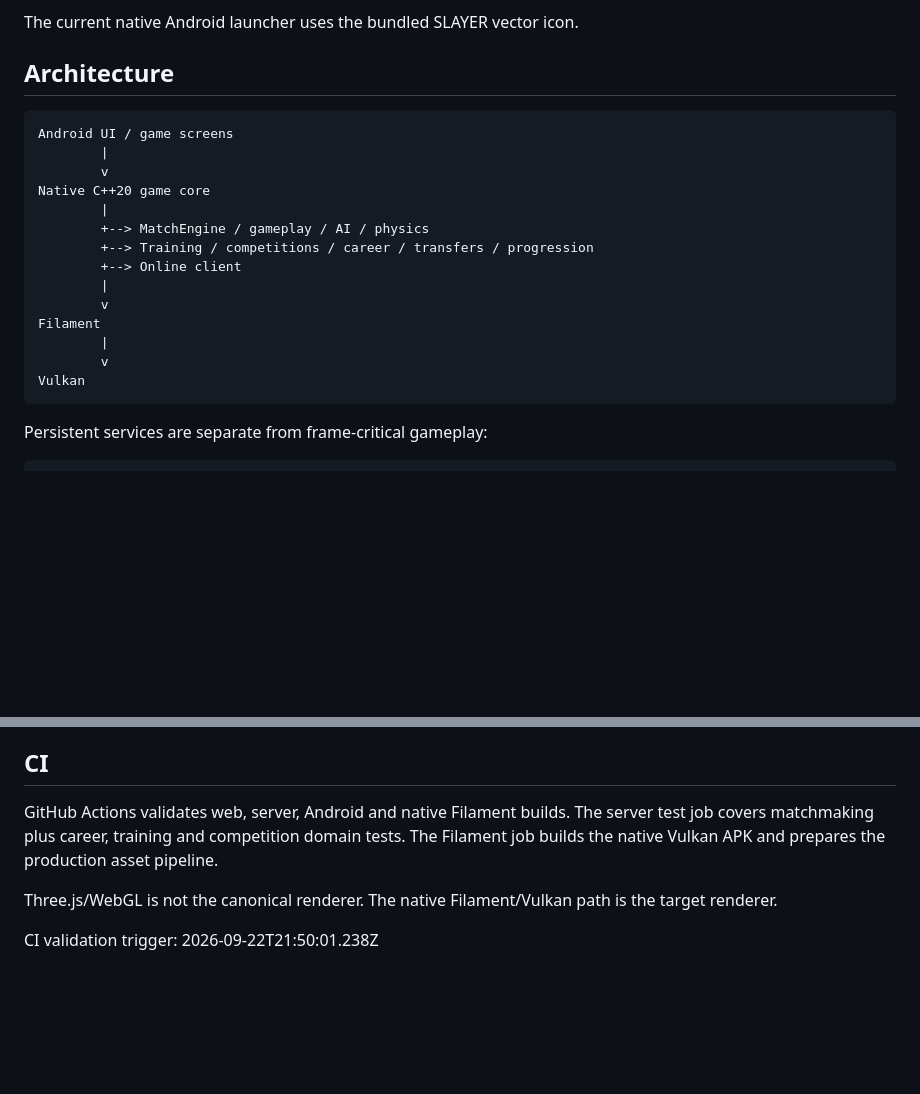
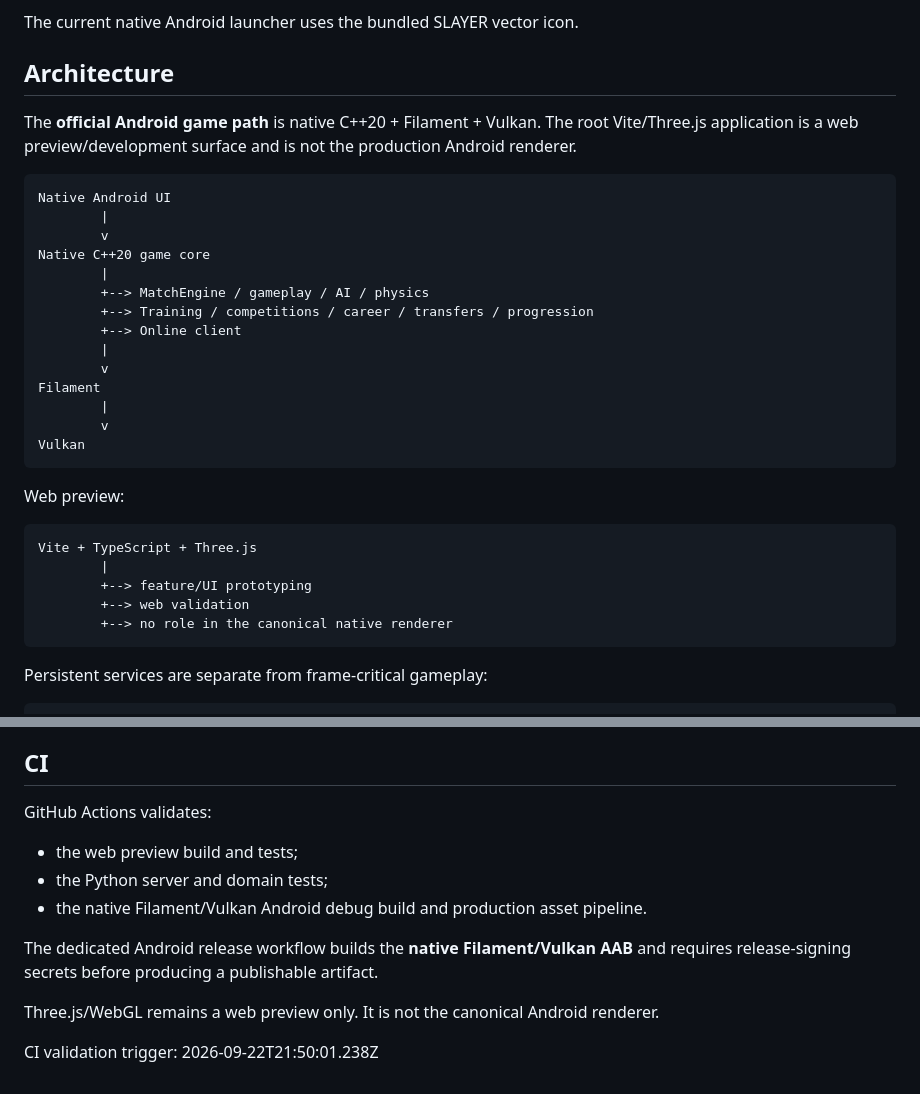
Before and after one commit to christdembele00-droid/SLAYER, a Markdown page: README.md, 2 parts joined by grey strips. Rendered like a GitHub page; blank space fills up the shorter version.

Commit message:
docs: clarify canonical native Android delivery path

````diff
--- a/README.md
+++ b/README.md
@@ -85,8 +85,10 @@ The current native Android launcher uses the bundled SLAYER vector icon.
 
 ## Architecture
 
+The **official Android game path** is native C++20 + Filament + Vulkan. The root Vite/Three.js application is a web preview/development surface and is not the production Android renderer.
+
 ```
-Android UI / game screens
+Native Android UI
         |
         v
 Native C++20 game core
@@ -100,6 +102,16 @@ Filament
         |
         v
 Vulkan
+```
+
+Web preview:
+
+```
+Vite + TypeScript + Three.js
+        |
+        +--> feature/UI prototyping
+        +--> web validation
+        +--> no role in the canonical native renderer
 ```
 
 Persistent services are separate from frame-critical gameplay:
@@ -135,8 +147,13 @@ The repository currently contains a playable match foundation and the first serv
 
 ## CI
 
-GitHub Actions validates web, server, Android and native Filament builds. The server test job covers matchmaking plus career, training and competition domain tests. The Filament job builds the native Vulkan APK and prepares the production asset pipeline.
+GitHub Actions validates:
+- the web preview build and tests;
+- the Python server and domain tests;
+- the native Filament/Vulkan Android debug build and production asset pipeline.
 
-Three.js/WebGL is not the canonical renderer. The native Filament/Vulkan path is the target renderer.
+The dedicated Android release workflow builds the **native Filament/Vulkan AAB** and requires release-signing secrets before producing a publishable artifact.
+
+Three.js/WebGL remains a web preview only. It is not the canonical Android renderer.
 
 CI validation trigger: 2026-09-22T21:50:01.238Z
````
